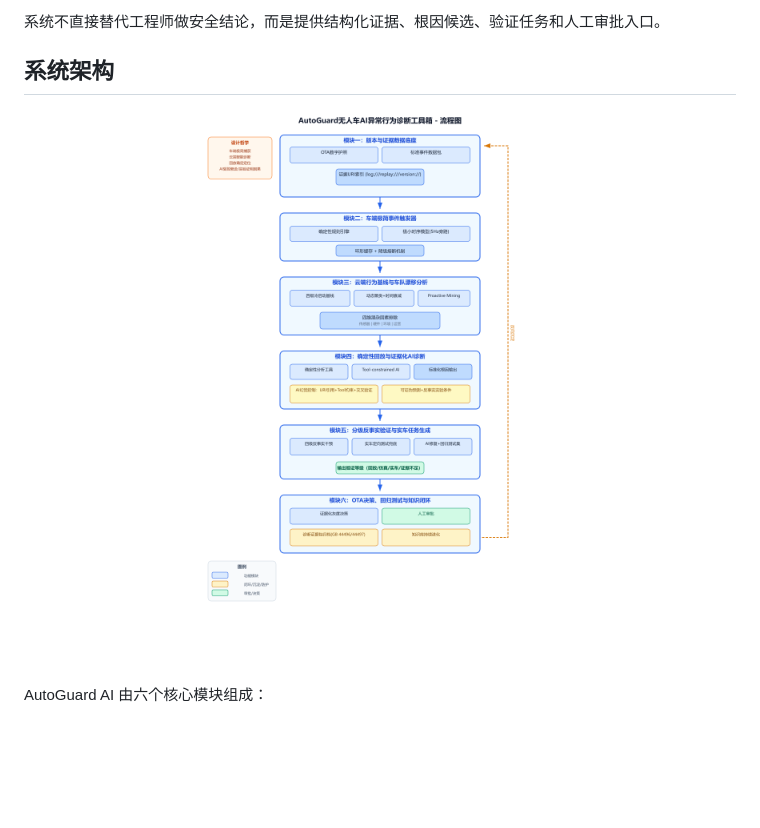
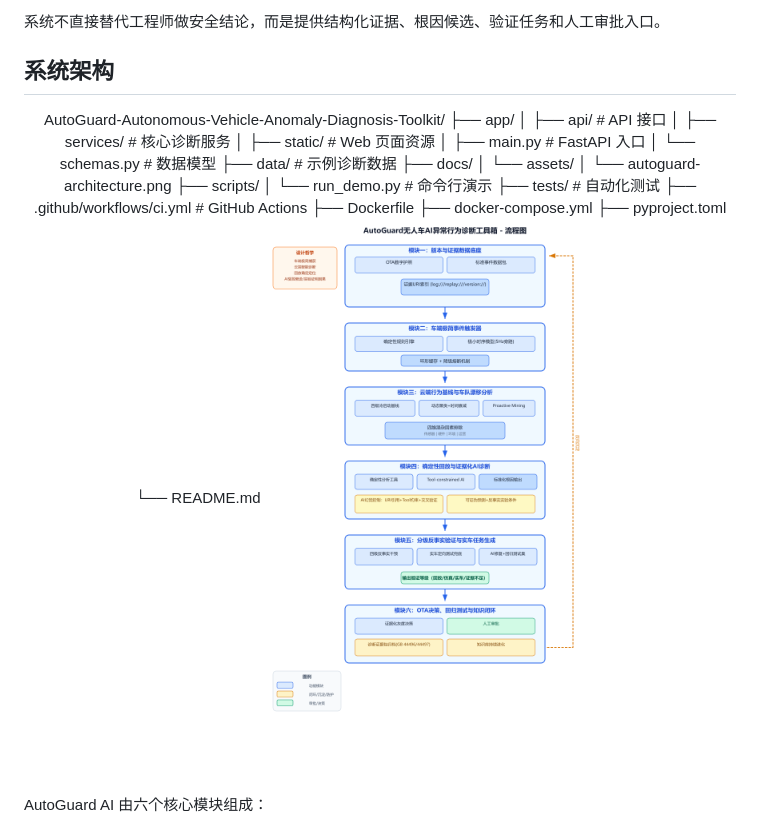
Before and after one commit to npy2018/AutoGuard-Autonomous-Vehicle-Anomaly-Diagnosis-Toolkit, a Markdown page: README.md, the part around the change. Drawn GitHub-style; blank space fills up the shorter version.

```diff
--- a/README.md
+++ b/README.md
@@ -27,11 +27,31 @@ AutoGuard AI 将这一过程组织为一个 Agent 驱动的诊断闭环：
 ## 系统架构
 
 <p align="center">
+  AutoGuard-Autonomous-Vehicle-Anomaly-Diagnosis-Toolkit/
+├── app/
+│   ├── api/                  # API 接口
+│   ├── services/             # 核心诊断服务
+│   ├── static/               # Web 页面资源
+│   ├── main.py               # FastAPI 入口
+│   └── schemas.py            # 数据模型
+├── data/                     # 示例诊断数据
+├── docs/
+│   └── assets/
+│       └── autoguard-architecture.png
+├── scripts/
+│   └── run_demo.py           # 命令行演示
+├── tests/                    # 自动化测试
+├── .github/workflows/ci.yml  # GitHub Actions
+├── Dockerfile
+├── docker-compose.yml
+├── pyproject.toml
+└── README.md
   <img
     src="docs/assets/autoguard-architecture.png"
     alt="AutoGuard AI system architecture"
     width="850"
   />
+
 </p>
 
 AutoGuard AI 由六个核心模块组成：
```
